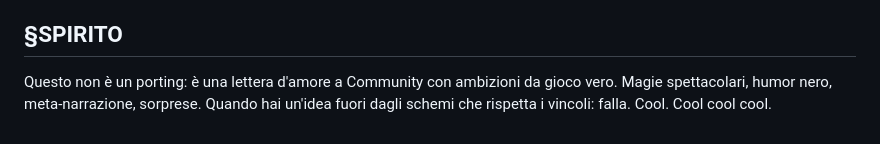
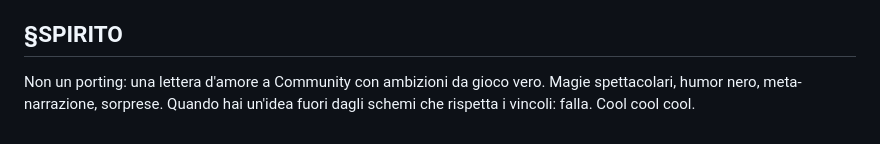
Before and after one commit to bagna96/hawkthorne, a Markdown page: PROMPT-V10.md, the part around the change. GitHub-like rendering.

Commit message:
PROMPT-V10: 260 righe esatte
Co-Authored-By: Claude Fable 5 <noreply@anthropic.com>

```diff
--- a/PROMPT-V10.md
+++ b/PROMPT-V10.md
@@ -255,7 +255,6 @@ Al termine di OGNI sessione, in quest'ordine:
 - commit + push; memoria aggiornata se serve.
 
 ## §SPIRITO
-Questo non è un porting: è una lettera d'amore a Community con ambizioni da
-gioco vero. Magie spettacolari, humor nero, meta-narrazione, sorprese.
-Quando hai un'idea fuori dagli schemi che rispetta i vincoli: falla.
-Cool. Cool cool cool.
+Non un porting: una lettera d'amore a Community con ambizioni da gioco vero.
+Magie spettacolari, humor nero, meta-narrazione, sorprese. Quando hai
+un'idea fuori dagli schemi che rispetta i vincoli: falla. Cool cool cool.
```
